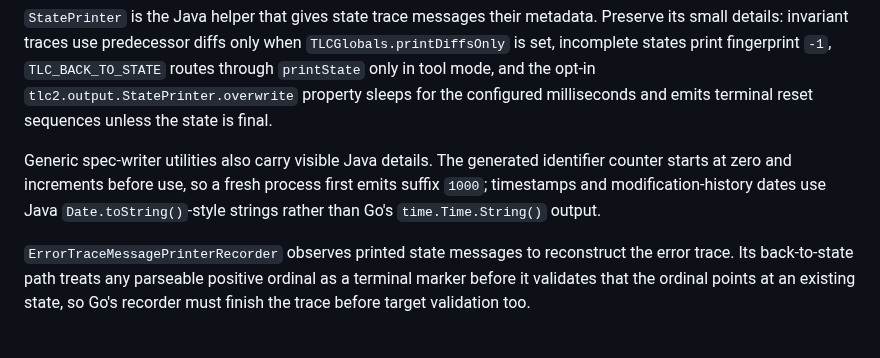
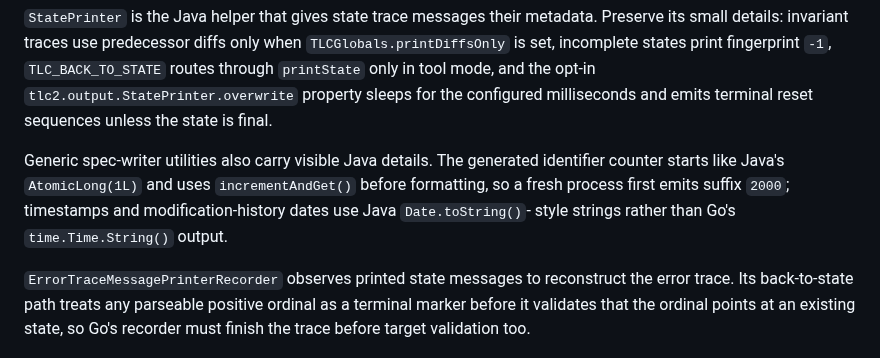
Before and after one commit to glycerine/tlago, a Markdown page: tlc/TLC_ARCH.md, the part around the change. Drawn GitHub-style.

Commit message:
Correct spec-writer counter notes

```diff
--- a/tlc/TLC_ARCH.md
+++ b/tlc/TLC_ARCH.md
@@ -496,9 +496,10 @@ for the configured milliseconds and emits terminal reset sequences unless the
 state is final.
 
 Generic spec-writer utilities also carry visible Java details. The generated
-identifier counter starts at zero and increments before use, so a fresh process
-first emits suffix `1000`; timestamps and modification-history dates use Java
-`Date.toString()`-style strings rather than Go's `time.Time.String()` output.
+identifier counter starts like Java's `AtomicLong(1L)` and uses
+`incrementAndGet()` before formatting, so a fresh process first emits suffix
+`2000`; timestamps and modification-history dates use Java `Date.toString()`-
+style strings rather than Go's `time.Time.String()` output.
 
 `ErrorTraceMessagePrinterRecorder` observes printed state messages to reconstruct
 the error trace. Its back-to-state path treats any parseable positive ordinal as
```
Also changed, not shown: tlc/PORT_PROGRESS.md (+1 -1 lines).
